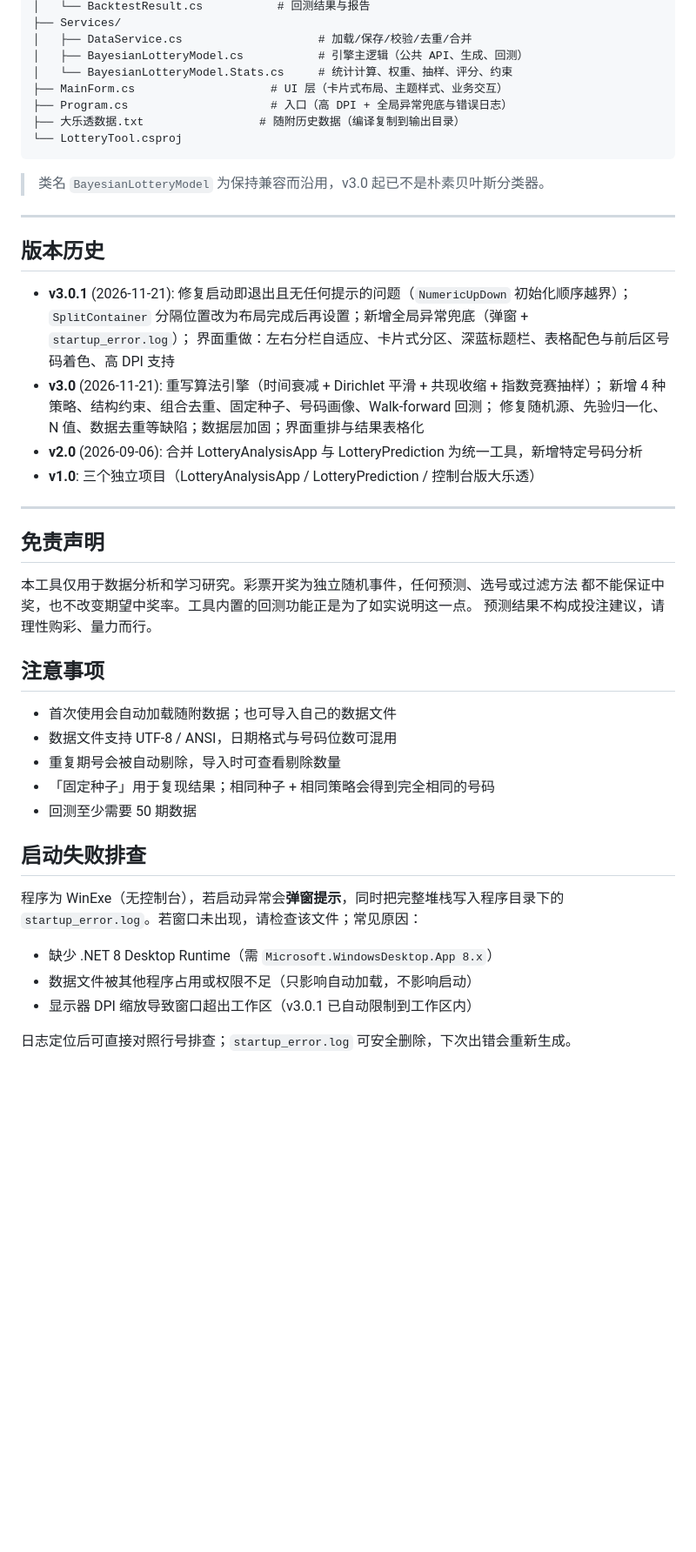
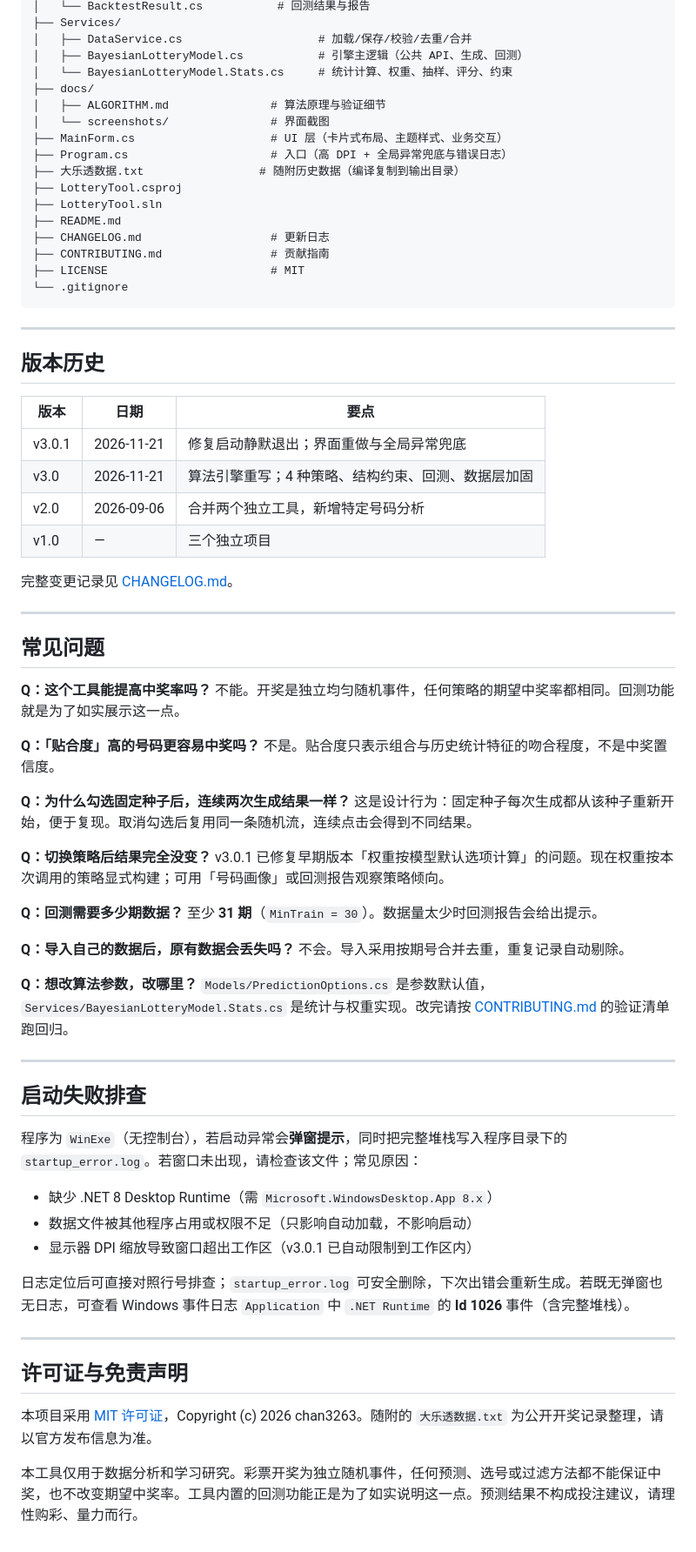
Before and after one commit to chan3263/LotteryTool, a Markdown page: README.md, the part around one of its changes. Shown at 87% size. Drawn GitHub-style; blank space fills up the shorter version.

````diff
--- a/README.md
+++ b/README.md
@@ -216,50 +251,75 @@ LotteryTool/
 │   ├── DataService.cs                    # 加载/保存/校验/去重/合并
 │   ├── BayesianLotteryModel.cs           # 引擎主逻辑（公共 API、生成、回测）
 │   └── BayesianLotteryModel.Stats.cs     # 统计计算、权重、抽样、评分、约束
+├── docs/
+│   ├── ALGORITHM.md               # 算法原理与验证细节
+│   └── screenshots/               # 界面截图
 ├── MainForm.cs                    # UI 层（卡片式布局、主题样式、业务交互）
 ├── Program.cs                     # 入口（高 DPI + 全局异常兜底与错误日志）
 ├── 大乐透数据.txt                 # 随附历史数据（编译复制到输出目录）
-└── LotteryTool.csproj
+├── LotteryTool.csproj
+├── LotteryTool.sln
+├── README.md
+├── CHANGELOG.md                   # 更新日志
+├── CONTRIBUTING.md                # 贡献指南
+├── LICENSE                        # MIT
+└── .gitignore
 ```
-
-> 类名 `BayesianLotteryModel` 为保持兼容而沿用，v3.0 起已不是朴素贝叶斯分类器。
 
 ---
 
 ## 版本历史
 
-- **v3.0.1** (2026-11-21): 修复启动即退出且无任何提示的问题（`NumericUpDown` 初始化顺序越界）；
-  `SplitContainer` 分隔位置改为布局完成后再设置；新增全局异常兜底（弹窗 + `startup_error.log`）；
-  界面重做：左右分栏自适应、卡片式分区、深蓝标题栏、表格配色与前后区号码着色、高 DPI 支持
-- **v3.0** (2026-11-21): 重写算法引擎（时间衰减 + Dirichlet 平滑 + 共现收缩 + 指数竞赛抽样）；
-  新增 4 种策略、结构约束、组合去重、固定种子、号码画像、Walk-forward 回测；
-  修复随机源、先验归一化、N 值、数据去重等缺陷；数据层加固；界面重排与结果表格化
-- **v2.0** (2026-09-06): 合并 LotteryAnalysisApp 与 LotteryPrediction 为统一工具，新增特定号码分析
-- **v1.0**: 三个独立项目（LotteryAnalysisApp / LotteryPrediction / 控制台版大乐透）
+| 版本 | 日期 | 要点 |
+|---|---|---|
+| v3.0.1 | 2026-11-21 | 修复启动静默退出；界面重做与全局异常兜底 |
+| v3.0 | 2026-11-21 | 算法引擎重写；4 种策略、结构约束、回测、数据层加固 |
+| v2.0 | 2026-09-06 | 合并两个独立工具，新增特定号码分析 |
+| v1.0 | — | 三个独立项目 |
+
+完整变更记录见 [CHANGELOG.md](CHANGELOG.md)。
 
 ---
 
-## 免责声明
+## 常见问题
 
-本工具仅用于数据分析和学习研究。彩票开奖为独立随机事件，任何预测、选号或过滤方法
-都不能保证中奖，也不改变期望中奖率。工具内置的回测功能正是为了如实说明这一点。
-预测结果不构成投注建议，请理性购彩、量力而行。
+**Q：这个工具能提高中奖率吗？**
+不能。开奖是独立均匀随机事件，任何策略的期望中奖率都相同。回测功能就是为了如实展示这一点。
 
-## 注意事项
+**Q：「贴合度」高的号码更容易中奖吗？**
+不是。贴合度只表示组合与历史统计特征的吻合程度，不是中奖置信度。
 
-- 首次使用会自动加载随附数据；也可导入自己的数据文件
-- 数据文件支持 UTF-8 / ANSI，日期格式与号码位数可混用
-- 重复期号会被自动剔除，导入时可查看剔除数量
-- 「固定种子」用于复现结果；相同种子 + 相同策略会得到完全相同的号码
-- 回测至少需要 50 期数据
+**Q：为什么勾选固定种子后，连续两次生成结果一样？**
+这是设计行为：固定种子每次生成都从该种子重新开始，便于复现。取消勾选后复用同一条随机流，连续点击会得到不同结果。
+
+**Q：切换策略后结果完全没变？**
+v3.0.1 已修复早期版本「权重按模型默认选项计算」的问题。现在权重按本次调用的策略显式构建；可用「号码画像」或回测报告观察策略倾向。
+
+**Q：回测需要多少期数据？**
+至少 **31 期**（`MinTrain = 30`）。数据量太少时回测报告会给出提示。
+
+**Q：导入自己的数据后，原有数据会丢失吗？**
+不会。导入采用按期号合并去重，重复记录自动剔除。
+
+**Q：想改算法参数，改哪里？**
+`Models/PredictionOptions.cs` 是参数默认值，`Services/BayesianLotteryModel.Stats.cs` 是统计与权重实现。改完请按 [CONTRIBUTING.md](CONTRIBUTING.md) 的验证清单跑回归。
+
+---
 
 ## 启动失败排查
 
-程序为 WinExe（无控制台），若启动异常会**弹窗提示**，同时把完整堆栈写入程序目录下的
-`startup_error.log`。若窗口未出现，请检查该文件；常见原因：
+程序为 `WinExe`（无控制台），若启动异常会**弹窗提示**，同时把完整堆栈写入程序目录下的 `startup_error.log`。若窗口未出现，请检查该文件；常见原因：
 
 - 缺少 .NET 8 Desktop Runtime（需 `Microsoft.WindowsDesktop.App 8.x`）
 - 数据文件被其他程序占用或权限不足（只影响自动加载，不影响启动）
 - 显示器 DPI 缩放导致窗口超出工作区（v3.0.1 已自动限制到工作区内）
 
-日志定位后可直接对照行号排查；`startup_error.log` 可安全删除，下次出错会重新生成。
+日志定位后可直接对照行号排查；`startup_error.log` 可安全删除，下次出错会重新生成。若既无弹窗也无日志，可查看 Windows 事件日志 `Application` 中 `.NET Runtime` 的 **Id 1026** 事件（含完整堆栈）。
+
+---
+
+## 许可证与免责声明
+
+本项目采用 [MIT 许可证](LICENSE)，Copyright (c) 2026 chan3263。随附的 `大乐透数据.txt` 为公开开奖记录整理，请以官方发布信息为准。
+
+本工具仅用于数据分析和学习研究。彩票开奖为独立随机事件，任何预测、选号或过滤方法都不能保证中奖，也不改变期望中奖率。工具内置的回测功能正是为了如实说明这一点。预测结果不构成投注建议，请理性购彩、量力而行。
````
Also changed, not shown: other parts of README.md (+161 -126 lines), CHANGELOG.md (added, +64 -0 lines), CONTRIBUTING.md (added, +77 -0 lines), docs/ALGORITHM.md (added, +206 -0 lines), docs/screenshots/main.png (added), docs/screenshots/prediction.png (added), 1 other file.
